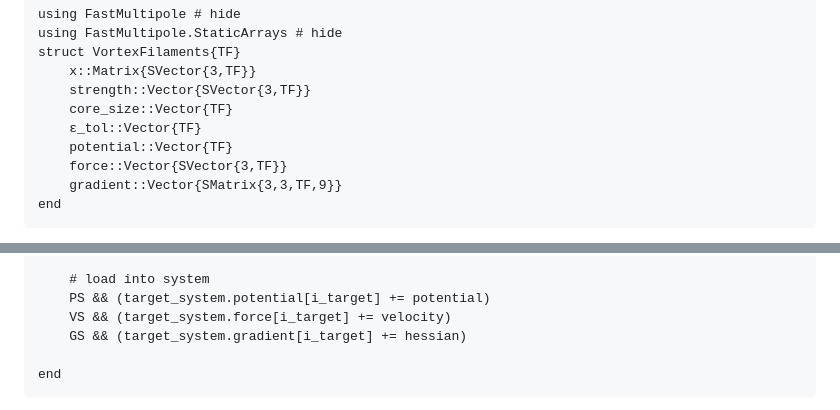
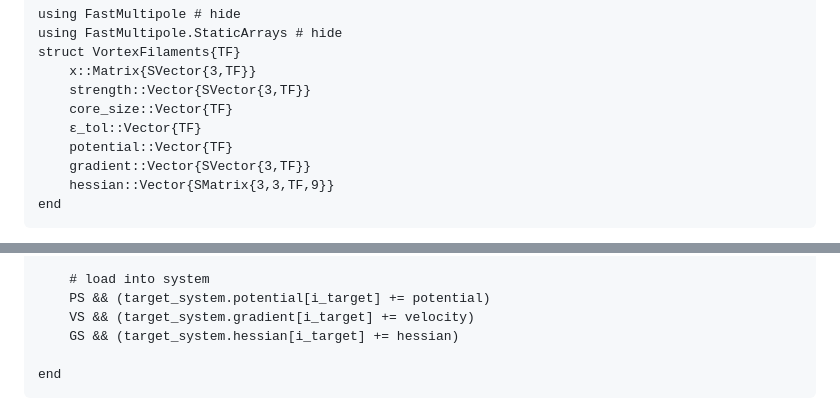
Before and after one commit to byuflowlab/FastMultipole, a Markdown page: docs/src/vortex_filament.md, 2 parts joined by grey strips. Drawn GitHub-style.

Commit message:
minor docs fixes

````diff
--- a/docs/src/vortex_filament.md
+++ b/docs/src/vortex_filament.md
@@ -11,8 +11,8 @@ struct VortexFilaments{TF}
     core_size::Vector{TF}
     ε_tol::Vector{TF}
     potential::Vector{TF}
-    force::Vector{SVector{3,TF}}
-    gradient::Vector{SMatrix{3,3,TF,9}}
+    gradient::Vector{SVector{3,TF}}
+    hessian::Vector{SMatrix{3,3,TF,9}}
 end
 ```
 Note that `x` is a 2-row matrix, where the first row contains the start point of the filament and the second row contains the end point. The `strength` field contains the strength of the vortex filament, which is a vector quantity. The `core_size` field contains the regularization radius for each filament. The `potential`, `force`, and `gradient` fields are used to store the results of the FMM call.
@@ -78,8 +78,8 @@ function FastMultipole.buffer_to_target_system!(target_system::VortexFilaments,
 
     # load into system
     PS && (target_system.potential[i_target] += potential)
-    VS && (target_system.force[i_target] += velocity)
-    GS && (target_system.gradient[i_target] += hessian)
+    VS && (target_system.gradient[i_target] += velocity)
+    GS && (target_system.hessian[i_target] += hessian)
 
 end
 ```
````
Also changed, not shown: docs/src/tuning.md (+1 -1 lines).
